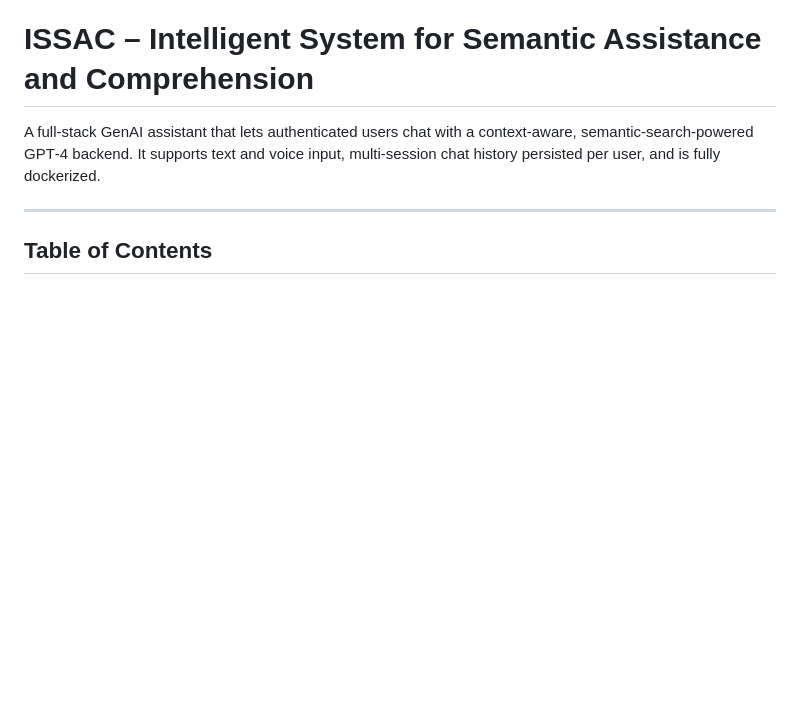
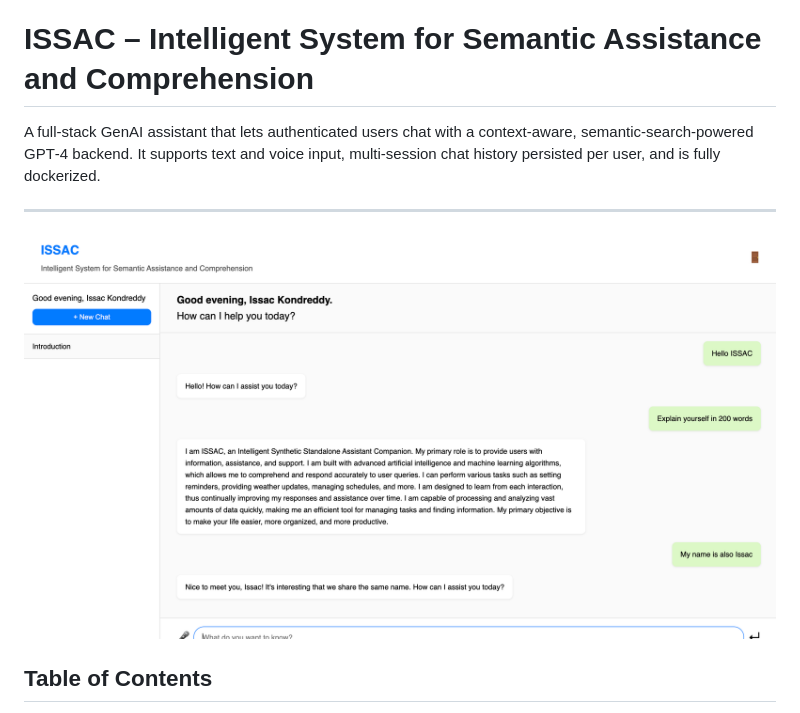
Before and after one commit to Issac-Kondreddy/Project-ISSAC, a Markdown page: readme.md, the part around the change printed below. Rendered like a GitHub page; pictures changed too: docs/images/architecture.png (added); blank space fills up the shorter version.

```diff
--- a/readme.md
+++ b/readme.md
@@ -3,6 +3,8 @@
 A full‑stack GenAI assistant that lets authenticated users chat with a context‑aware, semantic‑search‑powered GPT‑4 backend. It supports text and voice input, multi‑session chat history persisted per user, and is fully dockerized.
 
 ---
+![ISSAC Architecture Diagram](docs/images/architecture.png)
+
 
 ## Table of Contents
 
```
Also changed, not shown: other parts of readme.md (+1 -1 lines).
